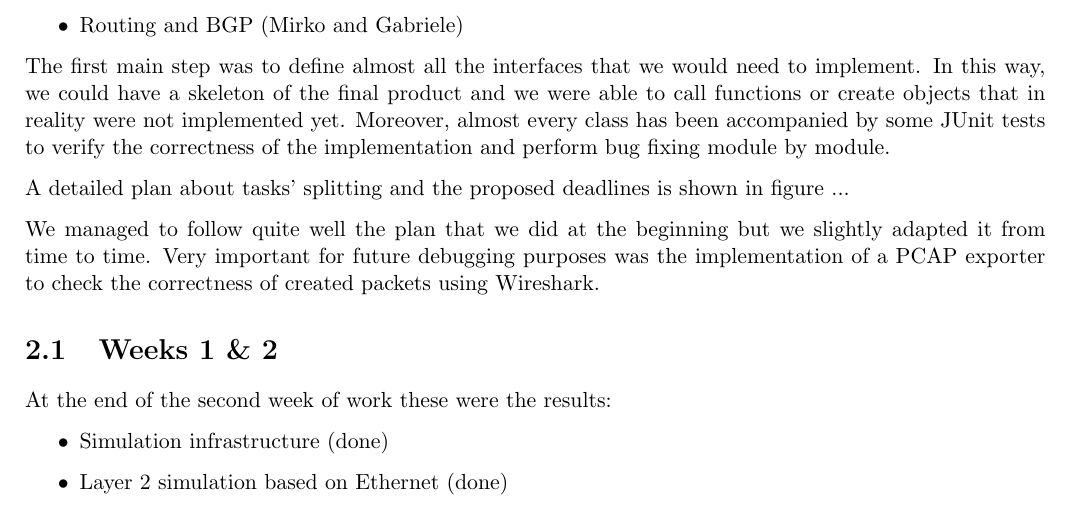
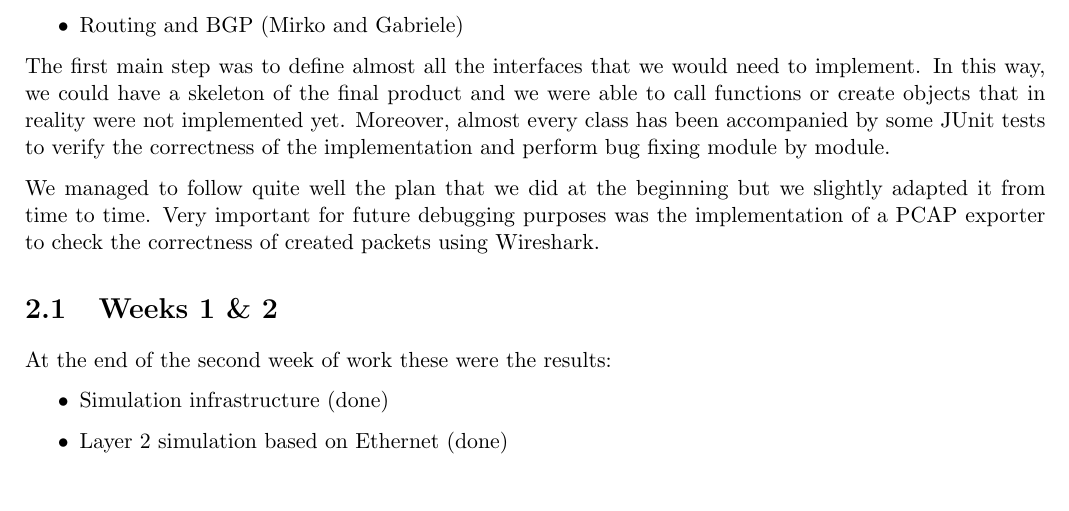
Before and after one commit to mirkoschicchi/Protocol-processing-and-security-project, a LaTeX thesis (doc/report.tex, which reads doc/2_projPlan.tex): part of page 6 of 16, cut so that both start at the same text. Compiled offline with pdfLaTeX.

Commit message:
Small fix

```diff
--- a/doc/2_projPlan.tex
+++ b/doc/2_projPlan.tex
@@ -14,13 +14,6 @@ The work was split between the team members in the following way:
 The first main step was to define almost all the interfaces that we would need to implement.
 In this way, we could have a skeleton of the final product and we were able to call functions or create objects that in reality were not implemented yet.
 Moreover, almost every class has been accompanied by some JUnit tests to verify the correctness of the implementation and perform bug fixing module by module.
-
-A detailed plan about tasks' splitting and the proposed deadlines is shown in figure ...
-
-%\begin{figure}[h]
- % \includegraphics[width=\textwidth]{first_meeting.png}
- % \caption{First week plan}
-%\end{figure}
 
 We managed to follow quite well the plan that we did at the beginning but we slightly adapted it from time to time.
 Very important for future debugging purposes was the implementation of a PCAP exporter to check the correctness of created packets using Wireshark.
```
